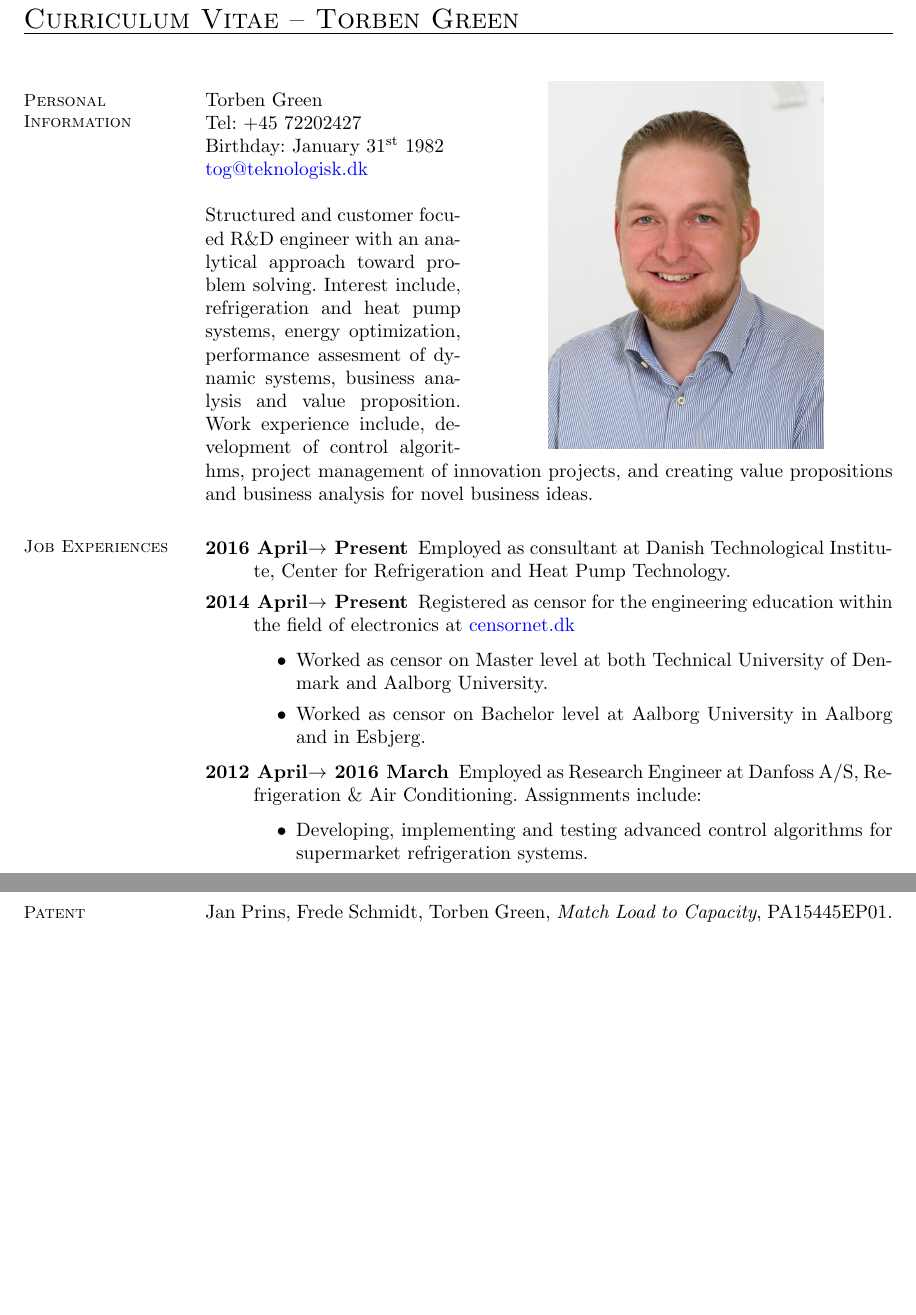
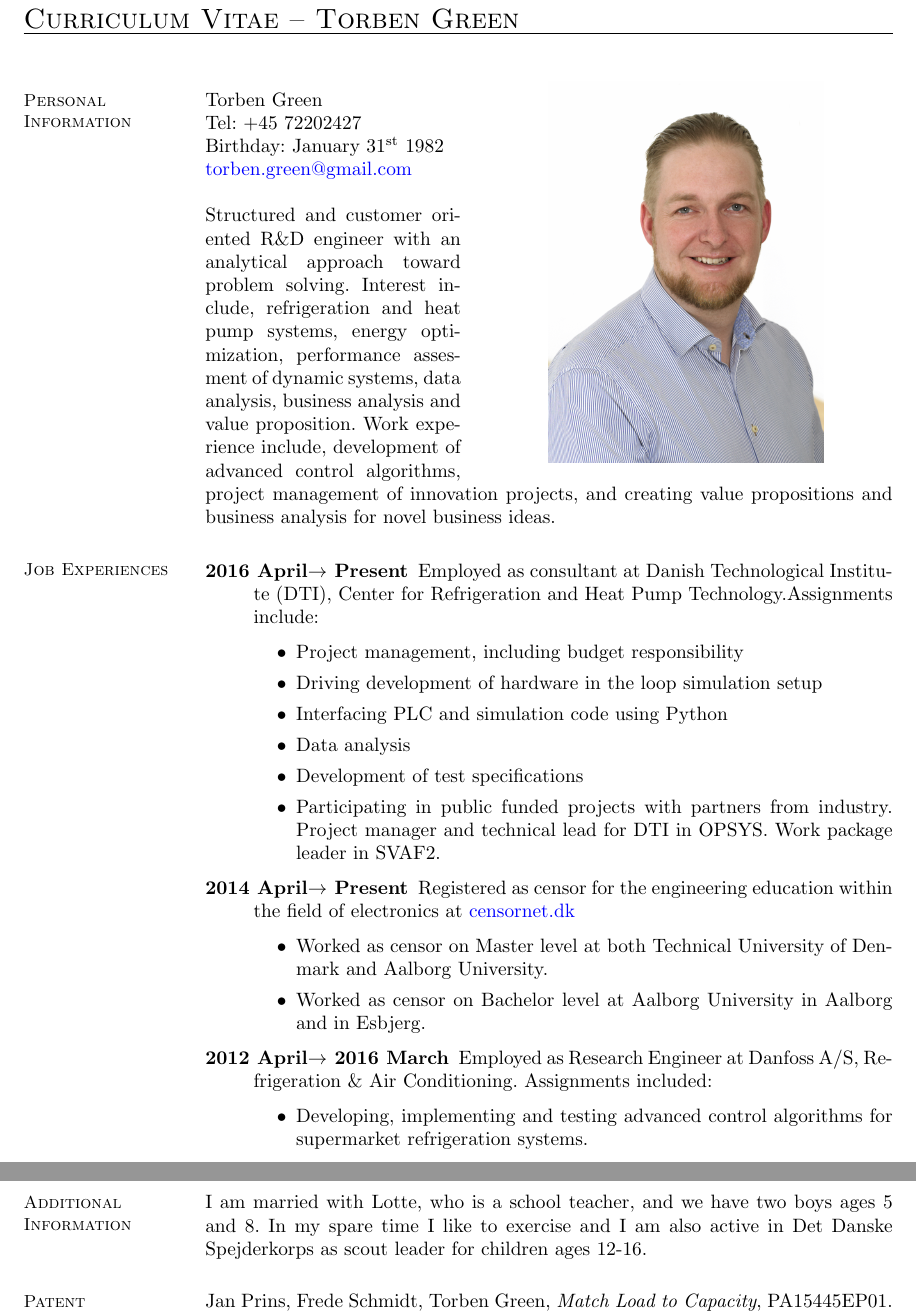
Before and after one commit to torben82/cv, a LaTeX CV (main.tex): two parts of pages 1 and 2 of 3 before the commit and two parts of pages 1 and 3 of 3 after it, joined at a grey line, cut so that both start at the same text, the shorter picture padded with empty space. Compiled offline with pdfLaTeX.

Commit message:
Updated cv with new pics and data about my new job  Changes to be committed: 	new file:   TOG_visitkort.jpg 	modified:   main.tex

```diff
--- a/main.tex
+++ b/main.tex
@@ -29,7 +29,7 @@
     \begin{wrapfigure}{R}{0.6\textwidth}
       \vspace{-1cm}
       \begin{center}
-        \includegraphics[width=0.4\textwidth]{TOGhrweb}
+        \includegraphics[width=0.4\textwidth]{TOG_visitkort}
         %\includegraphics[width=0.4\textwidth]{me}
       \end{center}
       \vspace{-1cm}
@@ -39,27 +39,35 @@
     Torben Green \\
     Tel: +45 72202427 \\
     Birthday: January 31$^{\rm st}$ 1982\\
-    \href{mailto:tog@teknologisk.dk}{tog@teknologisk.dk}
+    %\href{mailto:tog@teknologisk.dk}{tog@teknologisk.dk}
+    \href{mailto:torben.green@gmail.com}{torben.green@gmail.com}
     %\href{mailto:torben.green@danfoss.com}{torben.green@danfoss.com} \\
     %\href{http://dk.linkedin.com/in/torbengreen}{http://dk.linkedin.com/in/torbengreen}\\
     %\href{https://twitter.com/#!/torben_g}{Twitter: @torben\_g}
 %I was born in Aabenraa on January the 31$^{\rm st}$ of 1982, where I have lived for the majority of my life. I am currently working for Danfoss A/S as a research engineer. Since 2011 my research has been focused on Smart Grid or Smart Energy integration of refrigeration systems.
 
-Structured and customer focued R\&D engineer with an analytical approach toward problem solving. Interest include, refrigeration and heat pump systems, energy optimization, performance assesment of dynamic systems, business analysis and value proposition. Work experience include, development of control algorithms, project management of innovation projects, and creating value propositions and business analysis for novel business ideas.
+Structured and customer oriented R\&D engineer with an analytical approach toward problem solving. Interest include, refrigeration and heat pump systems, energy optimization, performance assesment of dynamic systems, data analysis, business analysis and value proposition. Work experience include, development of advanced control algorithms, project management of innovation projects, and creating value propositions and business analysis for novel business ideas.
 
 %My approach toward research is very business oriented. I am always evaluating the risk of a research project against the potential outcome. The ability to complete a research project depends on the ability choose the right project to pursue.
 
 \section{\mysidestyle Job Experiences}\vspace{1mm}
 \begin{description}
-\item[2016 April$\rightarrow$ Present] Employed as consultant at Danish Technological Institute, Center for Refrigeration and Heat Pump Technology.
-
+\item[2016 April$\rightarrow$ Present] Employed as consultant at Danish Technological Institute (DTI), Center for Refrigeration and Heat Pump Technology.Assignments include:
+\begin{itemize}
+\item Project management, including budget responsibility
+\item Driving development of hardware in the loop simulation setup
+\item Interfacing PLC and simulation code using Python
+\item Data analysis
+\item Development of test specifications
+\item Participating in public funded projects with partners from industry. Project manager and technical lead for DTI in OPSYS. Work package leader in SVAF2.
+\end{itemize}
    \item[2014 April$\rightarrow$ Present] Registered as censor for the engineering education within the field of electronics at \href{https://www.censornet.dk/welcome.htm}{censornet.dk}
      \begin{itemize}
      \item Worked as censor on Master level at both Technical University of Denmark and Aalborg University.
      \item Worked as censor on Bachelor level at Aalborg University in Aalborg and in Esbjerg.
      \end{itemize}
 
-    \item[2012 April$\rightarrow$ 2016 March] Employed as Research Engineer at Danfoss A/S, Refrigeration \& Air Conditioning. Assignments include:
+    \item[2012 April$\rightarrow$ 2016 March] Employed as Research Engineer at Danfoss A/S, Refrigeration \& Air Conditioning. Assignments included:
       \begin{itemize}
       \item Developing, implementing and testing advanced control algorithms for supermarket refrigeration systems.
       \item Participating in a number public funded research projects within the area of energy optimization, Smart Grid and Smart Energy. Techical lead from Danfoss in the iPower, ELIS and ZeroGi projects.
@@ -110,9 +118,9 @@ Fluent in \textbf{C}, \textbf{Python} and \textbf{Matlab}. Proficient in \textbf
 
 \textbf{Danish}: Mother tongue. \textbf{English}: Fluent. \textbf{German}: High-school level.
 
-% \section{\mysidestyle Additional Information}
+ \section{\mysidestyle Additional Information}
 
-% I am married with Lotte, who is a school teacher, and we have two boys ages 5 and 7. In my spare time I like to exercise and I am also active in Det Danske Spejderkorps as scout leader for children ages 12-16.
+ I am married with Lotte, who is a school teacher, and we have two boys ages 5 and 8. In my spare time I like to exercise and I am also active in Det Danske Spejderkorps as scout leader for children ages 12-16.
 
 
 \section{\mysidestyle Patent \\Applications}
```
Also changed, not shown: TOG_visitkort.jpg (added), main.tex (6 more changed lines).
